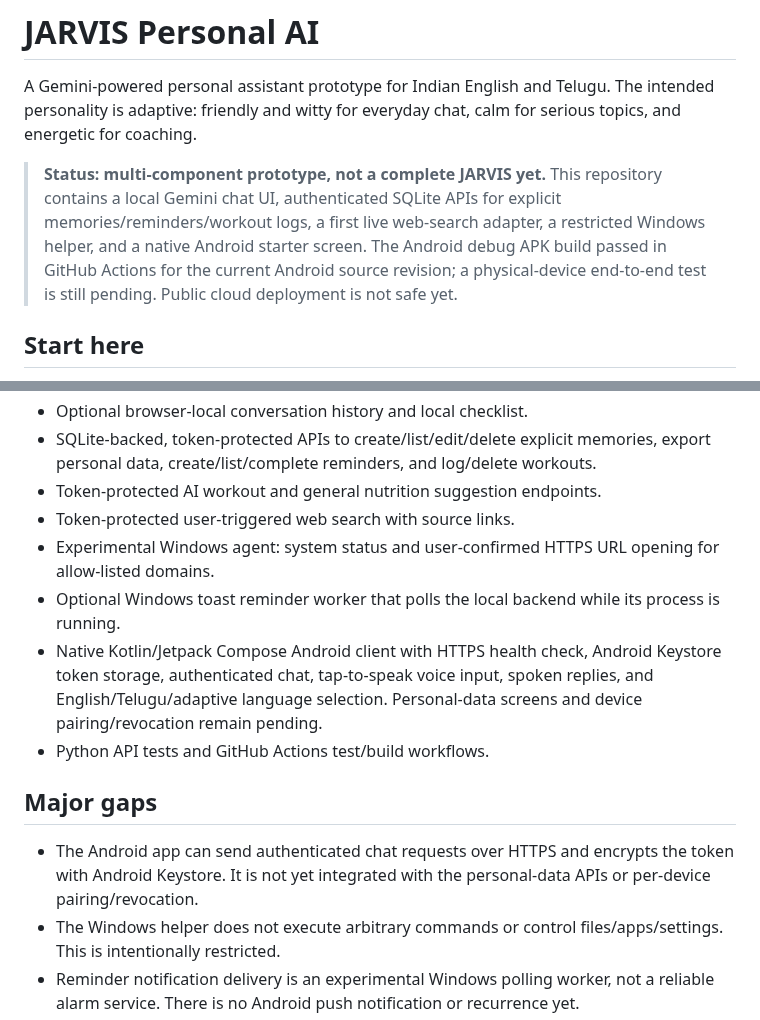
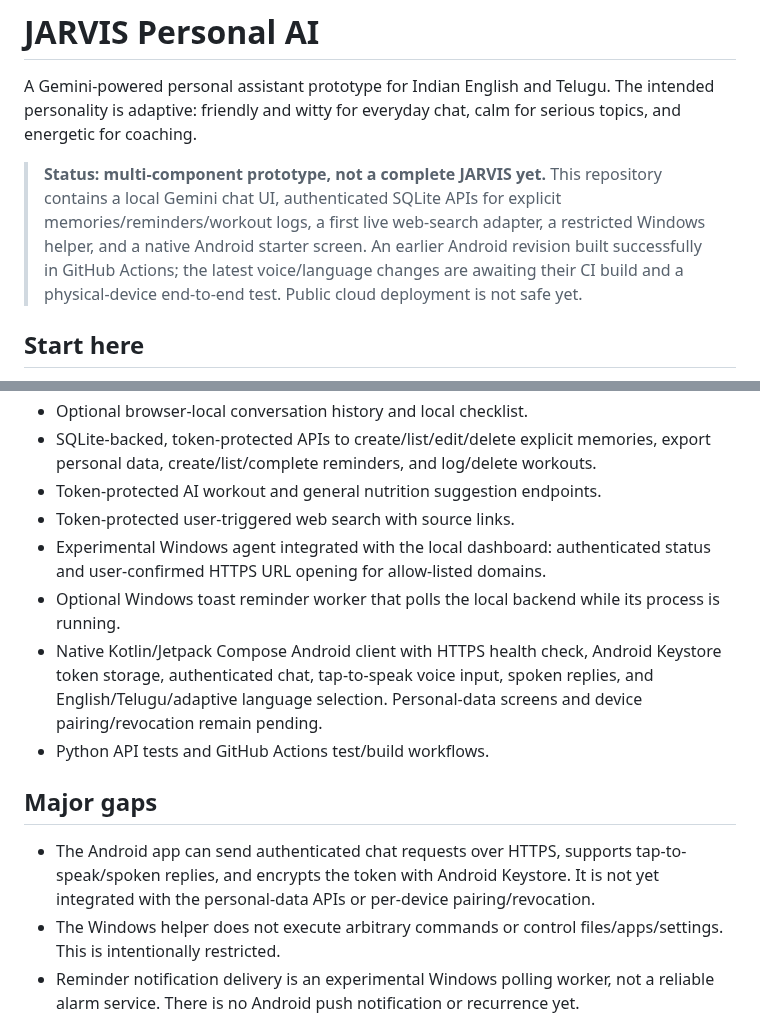
Before and after one commit to Ashokkunchala/Jarvis-Personal-AI, a Markdown page: README.md, 2 parts joined by grey strips. GitHub-like rendering.

Commit message:
Correct Android CI status and document Windows dashboard integration

```diff
--- a/README.md
+++ b/README.md
@@ -2,7 +2,7 @@
 
 A Gemini-powered personal assistant prototype for Indian English and Telugu. The intended personality is adaptive: friendly and witty for everyday chat, calm for serious topics, and energetic for coaching.
 
-> **Status: multi-component prototype, not a complete JARVIS yet.** This repository contains a local Gemini chat UI, authenticated SQLite APIs for explicit memories/reminders/workout logs, a first live web-search adapter, a restricted Windows helper, and a native Android starter screen. The Android debug APK build passed in GitHub Actions for the current Android source revision; a physical-device end-to-end test is still pending. Public cloud deployment is not safe yet.
+> **Status: multi-component prototype, not a complete JARVIS yet.** This repository contains a local Gemini chat UI, authenticated SQLite APIs for explicit memories/reminders/workout logs, a first live web-search adapter, a restricted Windows helper, and a native Android starter screen. An earlier Android revision built successfully in GitHub Actions; the latest voice/language changes are awaiting their CI build and a physical-device end-to-end test. Public cloud deployment is not safe yet.
 
 ## Start here
 
@@ -27,14 +27,14 @@ A Gemini-powered personal assistant prototype for Indian English and Telugu. The
 - SQLite-backed, token-protected APIs to create/list/edit/delete explicit memories, export personal data, create/list/complete reminders, and log/delete workouts.
 - Token-protected AI workout and general nutrition suggestion endpoints.
 - Token-protected user-triggered web search with source links.
-- Experimental Windows agent: system status and user-confirmed HTTPS URL opening for allow-listed domains.
+- Experimental Windows agent integrated with the local dashboard: authenticated status and user-confirmed HTTPS URL opening for allow-listed domains.
 - Optional Windows toast reminder worker that polls the local backend while its process is running.
 - Native Kotlin/Jetpack Compose Android client with HTTPS health check, Android Keystore token storage, authenticated chat, tap-to-speak voice input, spoken replies, and English/Telugu/adaptive language selection. Personal-data screens and device pairing/revocation remain pending.
 - Python API tests and GitHub Actions test/build workflows.
 
 ## Major gaps
 
-- The Android app can send authenticated chat requests over HTTPS and encrypts the token with Android Keystore. It is not yet integrated with the personal-data APIs or per-device pairing/revocation.
+- The Android app can send authenticated chat requests over HTTPS, supports tap-to-speak/spoken replies, and encrypts the token with Android Keystore. It is not yet integrated with the personal-data APIs or per-device pairing/revocation.
 - The Windows helper does not execute arbitrary commands or control files/apps/settings. This is intentionally restricted.
 - Reminder notification delivery is an experimental Windows polling worker, not a reliable alarm service. There is no Android push notification or recurrence yet.
 - Memories are explicitly entered via API; there is no consent-driven extraction or review UI.
```
